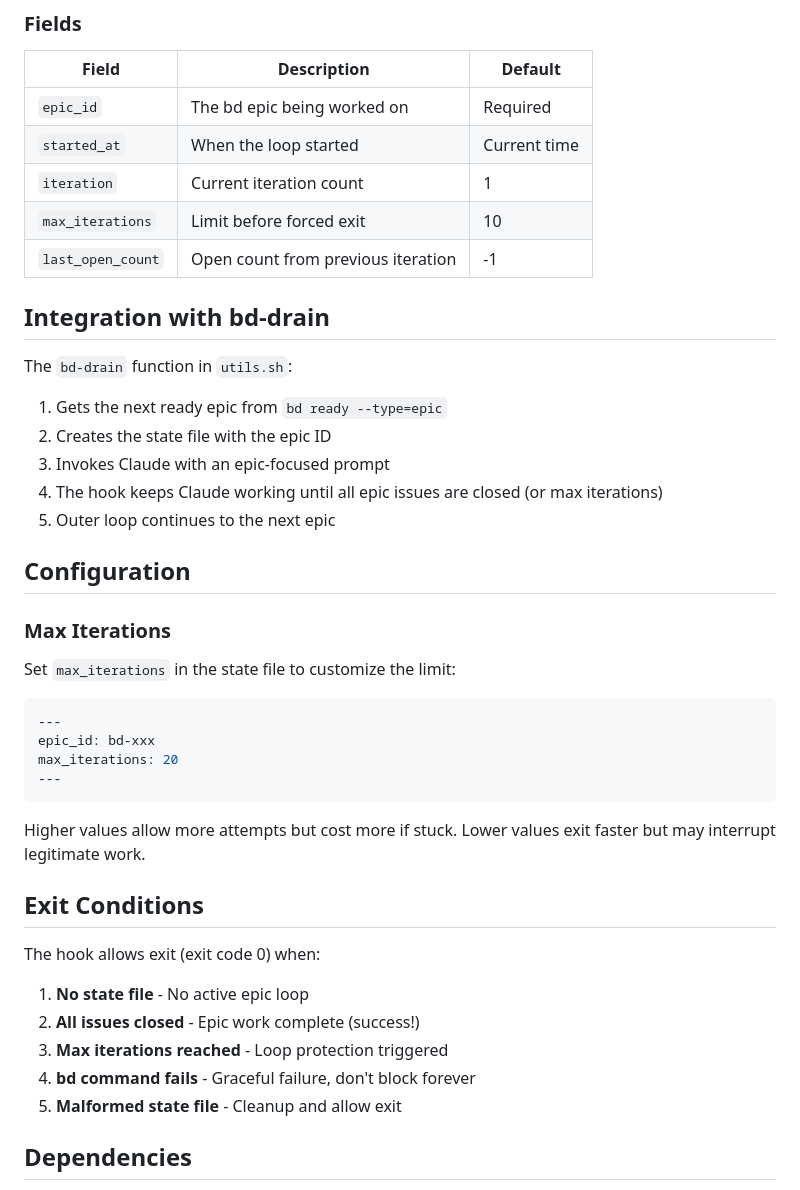
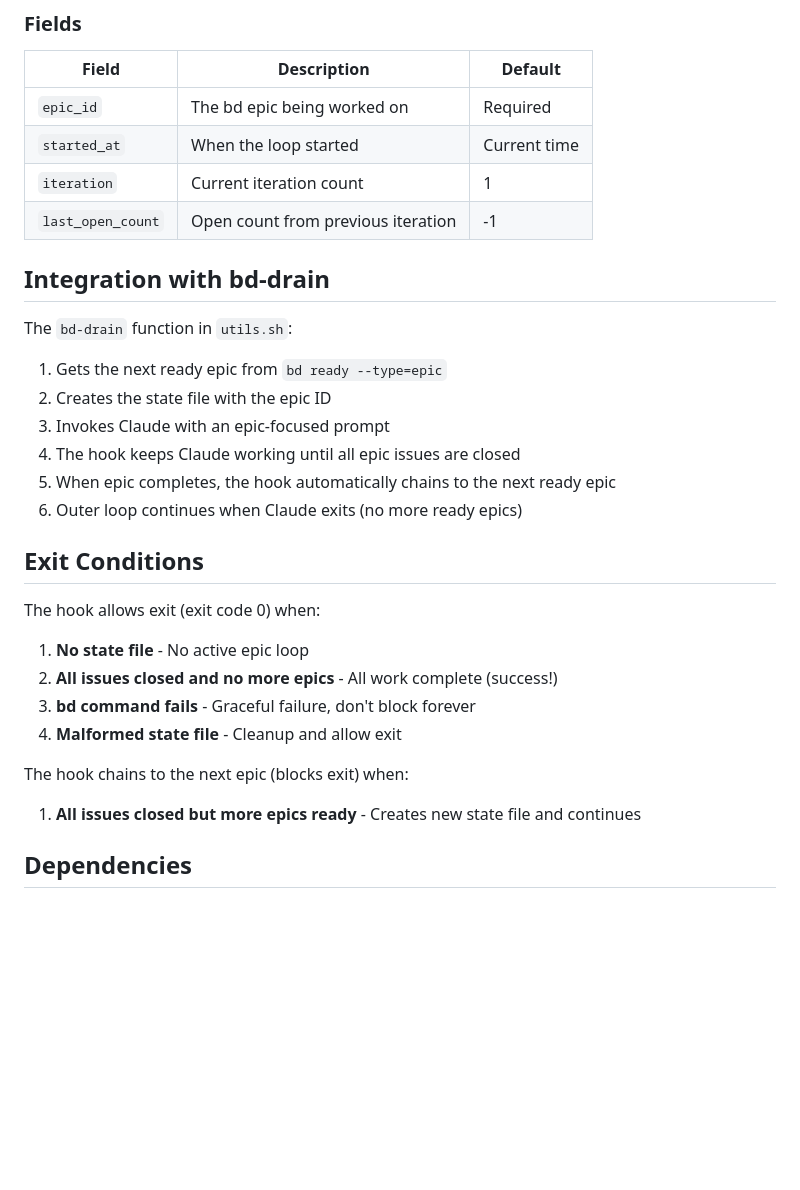
Before and after one commit to abatilo/vimrc, a Markdown page: plugins/abatilo-core/README-epic-drain.md, the part around one of its changes. GitHub-like rendering; blank space fills up the shorter version.

Commit message:
Add hooks CLAUDE.md and update README-epic-drain for v3.0
- Create CLAUDE.md for hooks directory with development guidelines
- Document epic chaining behavior (auto-chain to next ready epic)
- Remove max_iterations references (now uses progressive prompts only)
- Update state file format and exit conditions documentation

````diff
--- a/plugins/abatilo-core/README-epic-drain.md
+++ b/plugins/abatilo-core/README-epic-drain.md
@@ -71,7 +69,6 @@ last_open_count: 5
 | `epic_id` | The bd epic being worked on | Required |
 | `started_at` | When the loop started | Current time |
 | `iteration` | Current iteration count | 1 |
-| `max_iterations` | Limit before forced exit | 10 |
 | `last_open_count` | Open count from previous iteration | -1 |
 
 ## Integration with bd-drain
@@ -80,33 +77,22 @@ The `bd-drain` function in `utils.sh`:
 1. Gets the next ready epic from `bd ready --type=epic`
 2. Creates the state file with the epic ID
 3. Invokes Claude with an epic-focused prompt
-4. The hook keeps Claude working until all epic issues are closed (or max iterations)
-5. Outer loop continues to the next epic
-
-## Configuration
-
-### Max Iterations
-
-Set `max_iterations` in the state file to customize the limit:
-
-```yaml
----
-epic_id: bd-xxx
-max_iterations: 20
----
-```
-
-Higher values allow more attempts but cost more if stuck. Lower values exit faster but may interrupt legitimate work.
+4. The hook keeps Claude working until all epic issues are closed
+5. When epic completes, the hook automatically chains to the next ready epic
+6. Outer loop continues when Claude exits (no more ready epics)
 
 ## Exit Conditions
 
 The hook allows exit (exit code 0) when:
 
 1. **No state file** - No active epic loop
-2. **All issues closed** - Epic work complete (success!)
-3. **Max iterations reached** - Loop protection triggered
-4. **bd command fails** - Graceful failure, don't block forever
-5. **Malformed state file** - Cleanup and allow exit
+2. **All issues closed and no more epics** - All work complete (success!)
+3. **bd command fails** - Graceful failure, don't block forever
+4. **Malformed state file** - Cleanup and allow exit
+
+The hook chains to the next epic (blocks exit) when:
+
+1. **All issues closed but more epics ready** - Creates new state file and continues
 
 ## Dependencies
 
````
Also changed, not shown: other parts of plugins/abatilo-core/README-epic-drain.md (+6 -8 lines), 1 other file.
